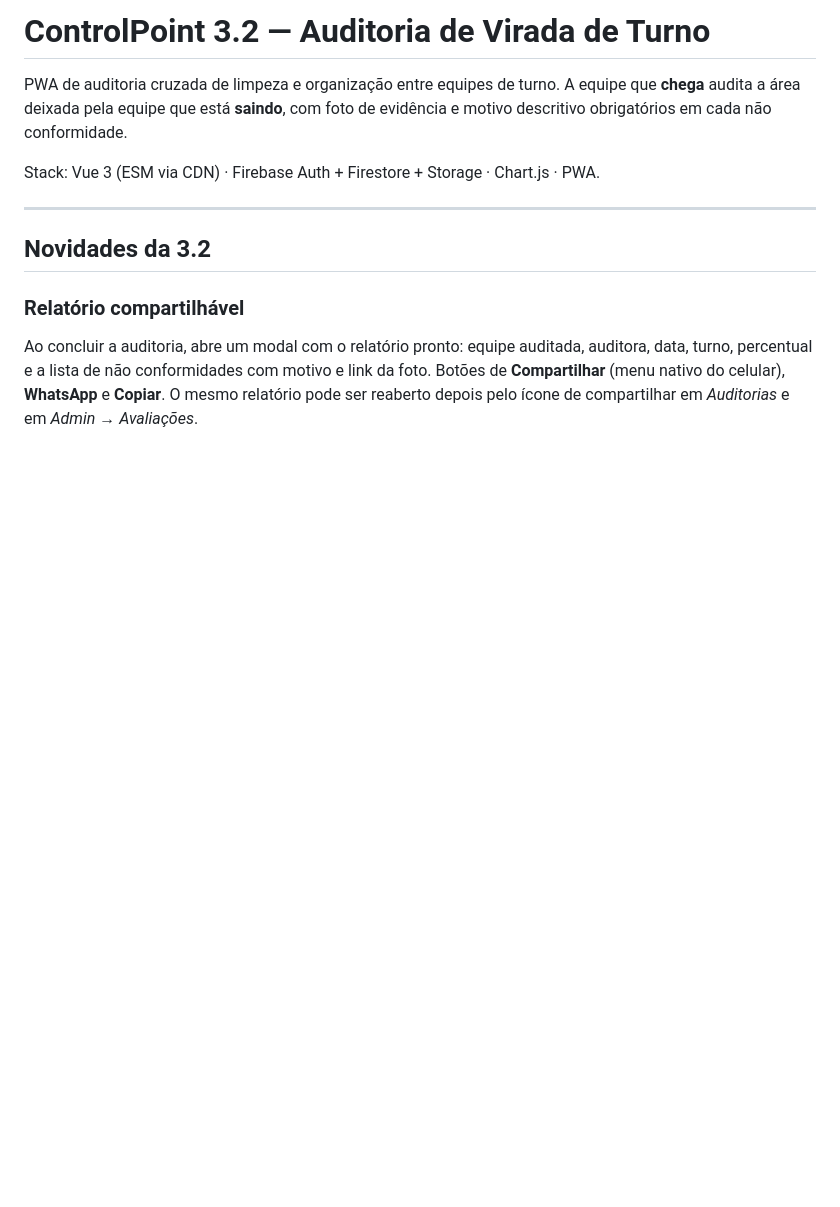
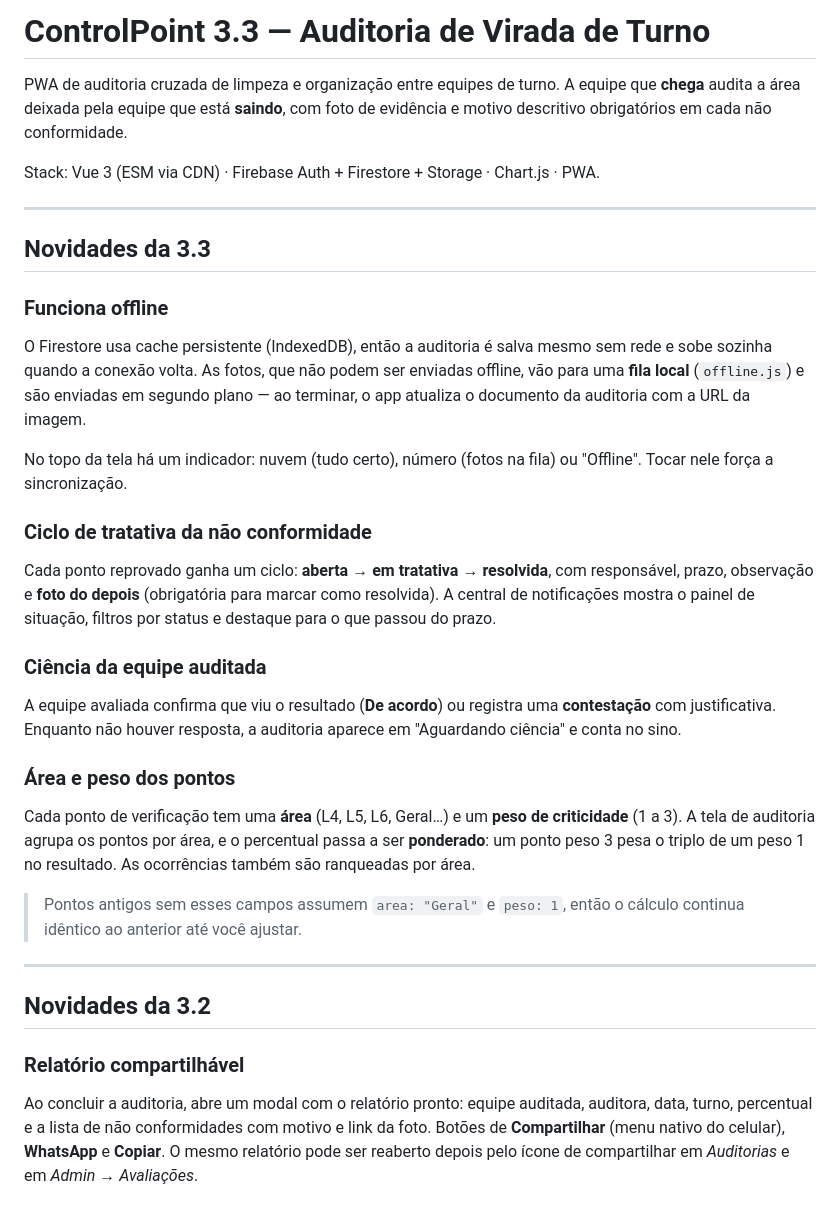
Before and after one commit to jeanthielis/organizacao_limpeza, a Markdown page: README.md, the part around one of its changes. GitHub-like rendering; blank space fills up the shorter version.

```diff
--- a/README.md
+++ b/README.md
@@ -1,8 +1,28 @@
-# ControlPoint 3.2 — Auditoria de Virada de Turno
+# ControlPoint 3.3 — Auditoria de Virada de Turno
 
 PWA de auditoria cruzada de limpeza e organização entre equipes de turno. A equipe que **chega** audita a área deixada pela equipe que está **saindo**, com foto de evidência e motivo descritivo obrigatórios em cada não conformidade.
 
 Stack: Vue 3 (ESM via CDN) · Firebase Auth + Firestore + Storage · Chart.js · PWA.
+
+---
+
+## Novidades da 3.3
+
+### Funciona offline
+O Firestore usa cache persistente (IndexedDB), então a auditoria é salva mesmo sem rede e sobe sozinha quando a conexão volta. As fotos, que não podem ser enviadas offline, vão para uma **fila local** (`offline.js`) e são enviadas em segundo plano — ao terminar, o app atualiza o documento da auditoria com a URL da imagem.
+
+No topo da tela há um indicador: nuvem (tudo certo), número (fotos na fila) ou "Offline". Tocar nele força a sincronização.
+
+### Ciclo de tratativa da não conformidade
+Cada ponto reprovado ganha um ciclo: **aberta → em tratativa → resolvida**, com responsável, prazo, observação e **foto do depois** (obrigatória para marcar como resolvida). A central de notificações mostra o painel de situação, filtros por status e destaque para o que passou do prazo.
+
+### Ciência da equipe auditada
+A equipe avaliada confirma que viu o resultado (**De acordo**) ou registra uma **contestação** com justificativa. Enquanto não houver resposta, a auditoria aparece em "Aguardando ciência" e conta no sino.
+
+### Área e peso dos pontos
+Cada ponto de verificação tem uma **área** (L4, L5, L6, Geral…) e um **peso de criticidade** (1 a 3). A tela de auditoria agrupa os pontos por área, e o percentual passa a ser **ponderado**: um ponto peso 3 pesa o triplo de um peso 1 no resultado. As ocorrências também são ranqueadas por área.
+
+> Pontos antigos sem esses campos assumem `area: "Geral"` e `peso: 1`, então o cálculo continua idêntico ao anterior até você ajustar.
 
 ---
 
```
Also changed, not shown: other parts of README.md (+25 -4 lines).
